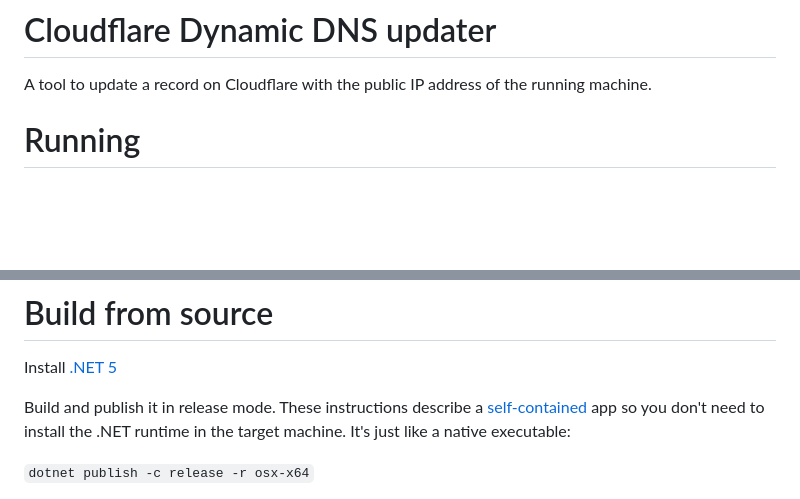
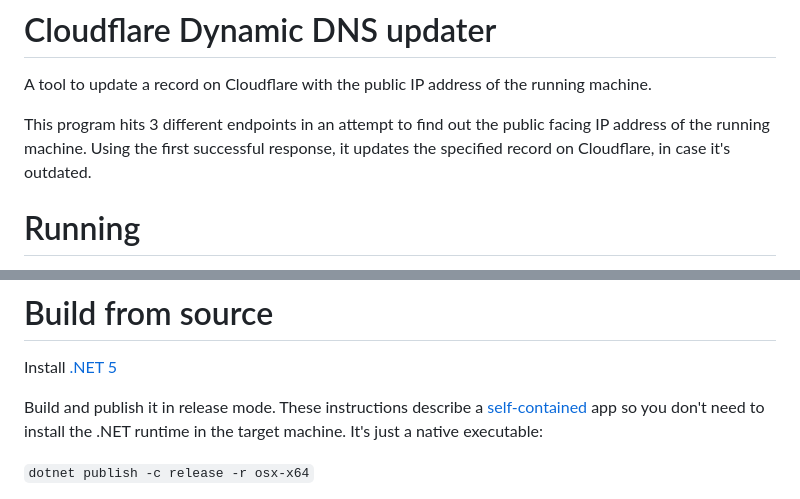
Before and after one commit to bruno-garcia/cloudflare-dynamic-dns, a Markdown page: README.md, 2 parts joined by grey strips. Rendered like a GitHub page; blank space fills up the shorter version.

```diff
--- a/README.md
+++ b/README.md
@@ -1,6 +1,8 @@
 # Cloudflare Dynamic DNS updater
 
 A tool to update a record on Cloudflare with the public IP address of the running machine.
+
+This program hits 3 different endpoints in an attempt to find out the public facing IP address of the running machine. Using the first successful response, it updates the specified record on Cloudflare, in case it's outdated.
 
 # Running
 
@@ -16,7 +18,7 @@ To run this, you'll need:
 
 Install [.NET 5](http://dot.net/)
 
-Build and publish it in release mode. These instructions describe a [self-contained](https://docs.microsoft.com/en-us/dotnet/core/deploying/#publish-self-contained) app so you don't need to install the .NET runtime in the target machine. It's just like a native executable:
+Build and publish it in release mode. These instructions describe a [self-contained](https://docs.microsoft.com/en-us/dotnet/core/deploying/#publish-self-contained) app so you don't need to install the .NET runtime in the target machine. It's just a native executable:
 
 `dotnet publish -c release -r osx-x64`
 
```
Also changed, not shown: other parts of README.md (+27 -2 lines), .github/sentry-transaction-example.png (added).
